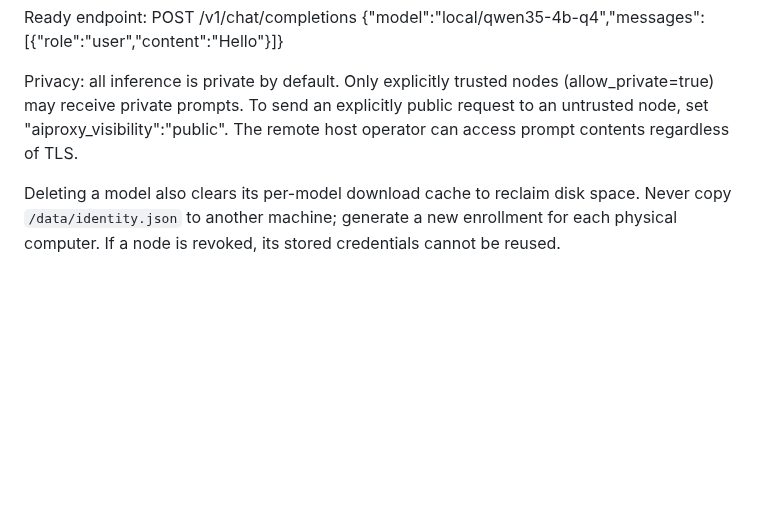
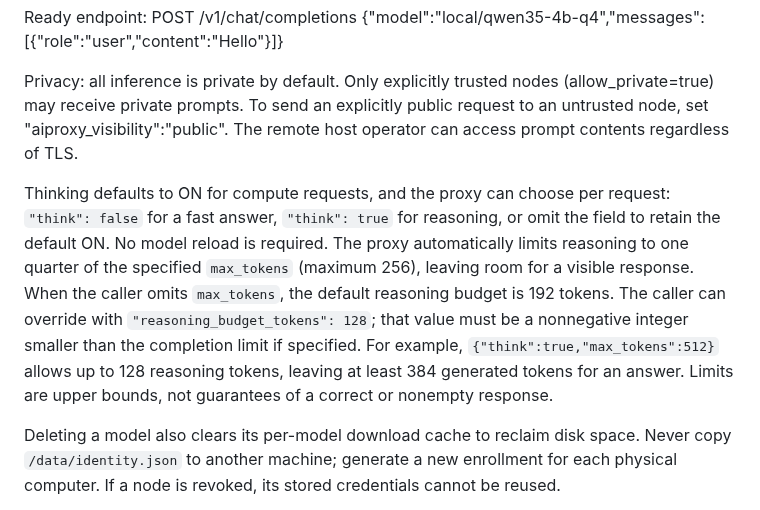
Before and after one commit to LukaCek/simple-AIproxy, a Markdown page: worker/README.md, the part around the change. Rendered like a GitHub page; blank space fills up the shorter version.

Commit message:
docs(compute): explain reasoning budget and per-request thinking policy

```diff
--- a/worker/README.md
+++ b/worker/README.md
@@ -46,6 +46,18 @@ nodes (allow_private=true) may receive private prompts. To send an explicitly
 public request to an untrusted node, set "aiproxy_visibility":"public".
 The remote host operator can access prompt contents regardless of TLS.
 
+Thinking defaults to ON for compute requests, and the proxy can choose per
+request: `"think": false` for a fast answer, `"think": true` for reasoning,
+or omit the field to retain the default ON. No model reload is required.
+The proxy automatically limits reasoning to one quarter of the specified
+`max_tokens` (maximum 256), leaving room for a visible response. When the
+caller omits `max_tokens`, the default reasoning budget is 192 tokens. The
+caller can override with `"reasoning_budget_tokens": 128`; that value must
+be a nonnegative integer smaller than the completion limit if specified.
+For example, `{"think":true,"max_tokens":512}` allows up to 128 reasoning
+tokens, leaving at least 384 generated tokens for an answer. Limits are
+upper bounds, not guarantees of a correct or nonempty response.
+
 Deleting a model also clears its per-model download cache to reclaim disk space.
 Never copy `/data/identity.json` to another machine; generate a new enrollment
 for each physical computer. If a node is revoked, its stored credentials cannot
```
